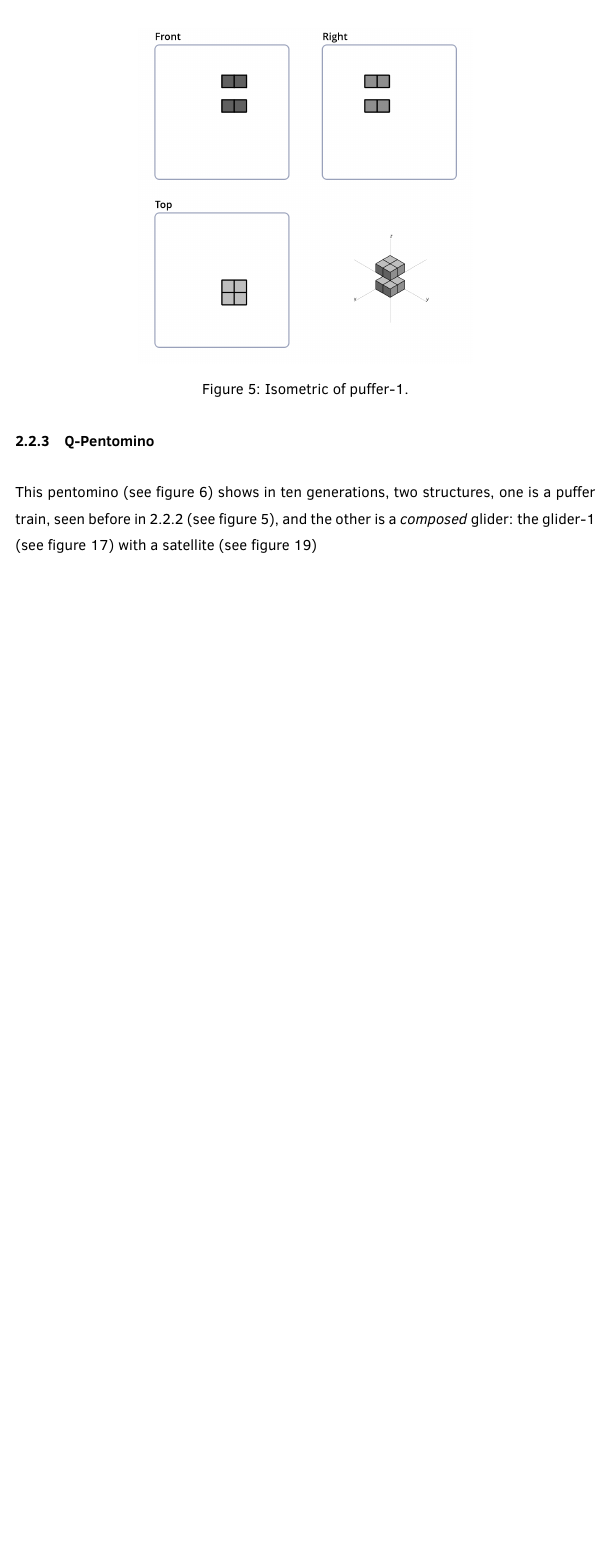
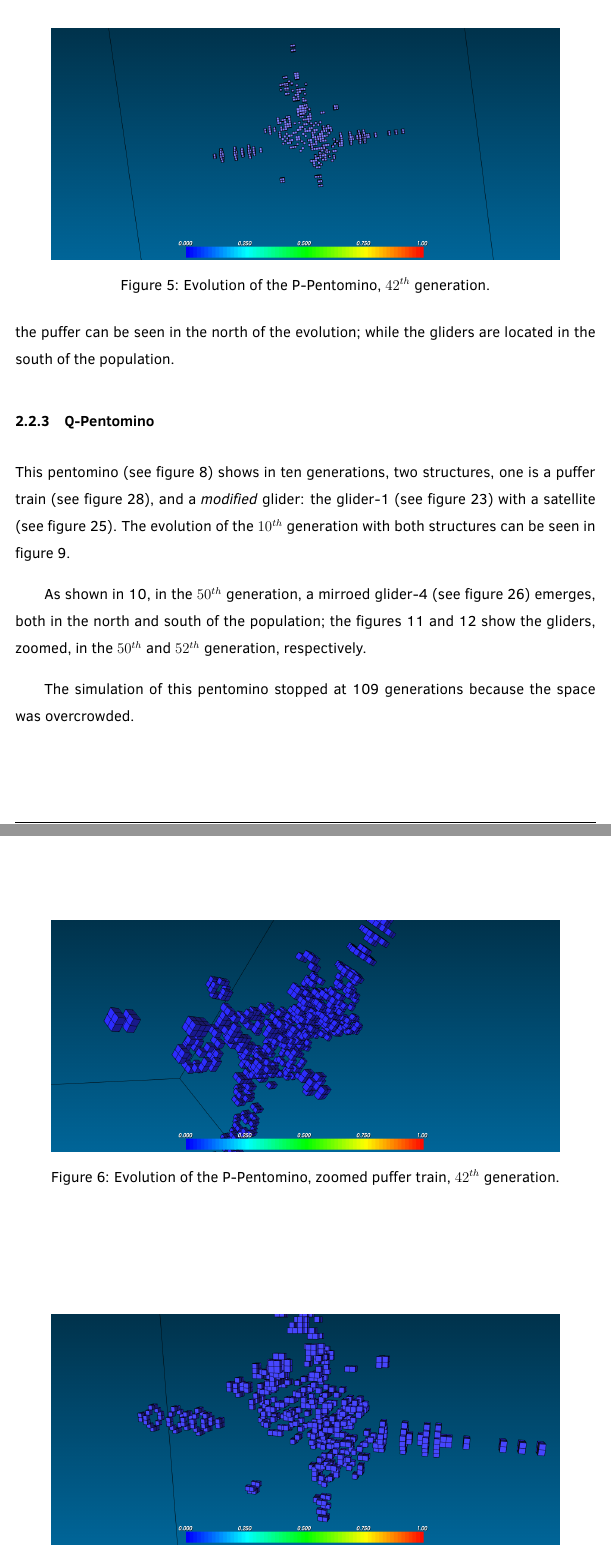
Before and after one commit to lnborbolla42/ss-report, a LaTeX document (reporte.tex, which reads experiment_results/pentomino_by_pentomino.tex): part of page 12 of 26 before the commit and two parts of pages 12 and 13 of 29 after it, the two joined at a grey line, cut at the place of the change, the shorter picture padded with empty space. Compiled offline with pdfLaTeX.

Commit message:
Finished O, P and Q pentominoes.

```diff
--- a/experiment_results/pentomino_by_pentomino.tex
+++ b/experiment_results/pentomino_by_pentomino.tex
@@ -50,23 +51,50 @@ finally, another glider appears (see figure~\ref{fig:iso-glider-2}).
   \label{fig:iso-pent-p}
 \end{figure}
 
+Figure~\ref{fig:ss-pent:p-42} shows the state of the evolution of the
+p-pentomino in the $42^{th}$ generation; the puffer can be seen in the north
+of the evolution; while the gliders are located in the south of the population.
+
 \begin{figure}
 	\centering
-	\includegraphics[scale=0.3]{iso_settings/puffer_1.png}
-	\caption{Isometric of puffer-1.}
-  \label{fig:iso-puffer-1}
+	\includegraphics[scale=0.3]{pentominoes_ss/p_42.png}
+	\caption{Evolution of the P-Pentomino, $42^{th}$ generation.}
+  \label{fig:ss-pent:p-42}
 \end{figure}
 
+\begin{figure}
+	\centering
+	\includegraphics[scale=0.3]{pentominoes_ss/p_42_puffer.png}
+	\caption{Evolution of the P-Pentomino, zoomed puffer train, $42^{th}$
+	generation.}
+  \label{fig:ss-pent:p-42}
+\end{figure}
+
+\begin{figure}
+	\centering
+	\includegraphics[scale=0.3]{pentominoes_ss/p_42_gliders.png}
+	\caption{Evolution of the P-Pentomino, zoomed gliders, $42^{th}$ generation.}
+  \label{fig:ss-pent:p-42}
+\end{figure}
 
 
 % Q PENTOMINO ==================================================================
 \subsubsection{Q-Pentomino}
 \label{sec:q-pentomino}
 This pentomino (see figure~\ref{fig:iso-pent-q}) shows in ten generations, two
-structures, one is a puffer train, seen before in \ref{sec:p-pentomino} (see
-figure~\ref{fig:iso-puffer-1}), and the other is a \textit{composed} glider:
-the glider-1 (see figure~\ref{fig:iso-glider-1}) with a satellite (see
-figure~\ref{fig:iso-glider-3})
+structures, one is a puffer train (see figure~\ref{fig:iso-puffer-1}), and a
+\textit{modified} glider: the glider-1 (see figure~\ref{fig:iso-glider-1}) with
+a satellite (see figure~\ref{fig:iso-glider-3}). The evolution of the $10^{th}$
+generation with both structures can be seen in figure~\ref{fig:ss-pent:q-10}.
+
+As shown in~\ref{fig:ss-pent:q-50}, in the $50^{th}$ generation, a mirroed
+glider-4 (see figure~\ref{fig:iso-glider-4}) emerges, both in the north and
+south of the population; the figures \ref{fig:ss-pent:q-50-gliders} and
+\ref{fig:ss-pent:q-52-gliders} show the gliders, zoomed, in the $50^{th}$ and
+$52^{th}$ generation, respectively.
+
+The simulation of this pentomino stopped at 109 generations because the space
+was overcrowded.
 
 %% ALSO GLIDER 4 (THE MOST SIMPLE ONE, WITH VARIATIONS, ON TOP.)
 
```
Also changed, not shown: experiment_results/configurations_found.tex (+22 -3 lines), experiment_results/iso_settings/glider_4.png (added), experiment_results/pentominoes_ss/p_42.png (added), experiment_results/pentominoes_ss/p_42_gliders.png (added), experiment_results/pentominoes_ss/p_42_puffer.png (added), experiment_results/pentominoes_ss/q_10.png (added), experiment_results/pentominoes_ss/q_50.png (added), experiment_results/pentominoes_ss/q_50_gliders.png (added), experiment_results/pentominoes_ss/q_52_gliders.png (added), experiment_results/pentomino_by_pentomino.tex (35 more changed lines).
